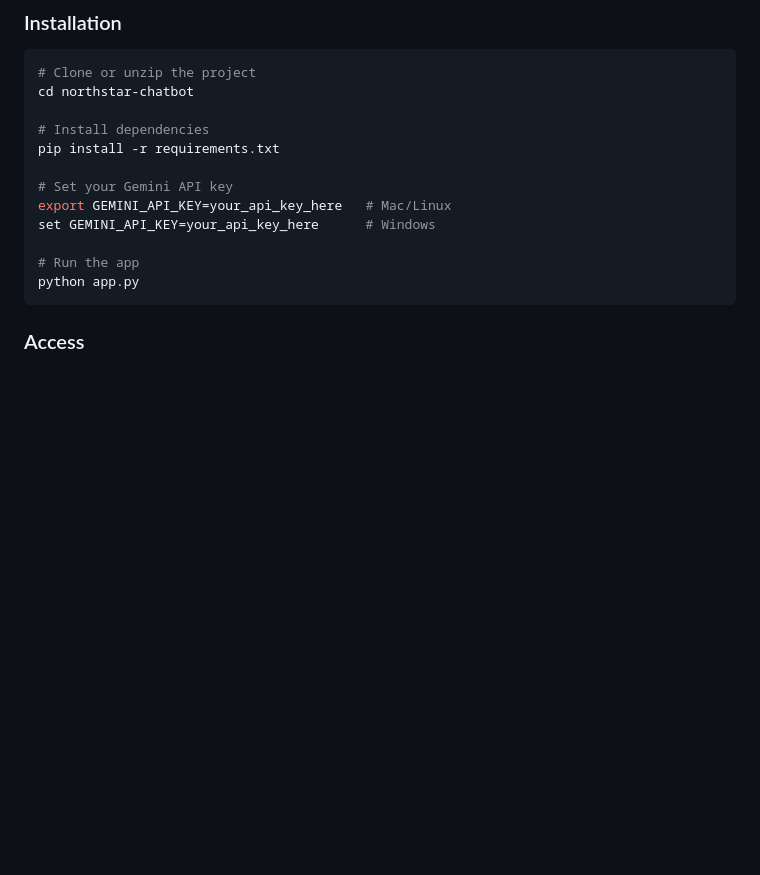
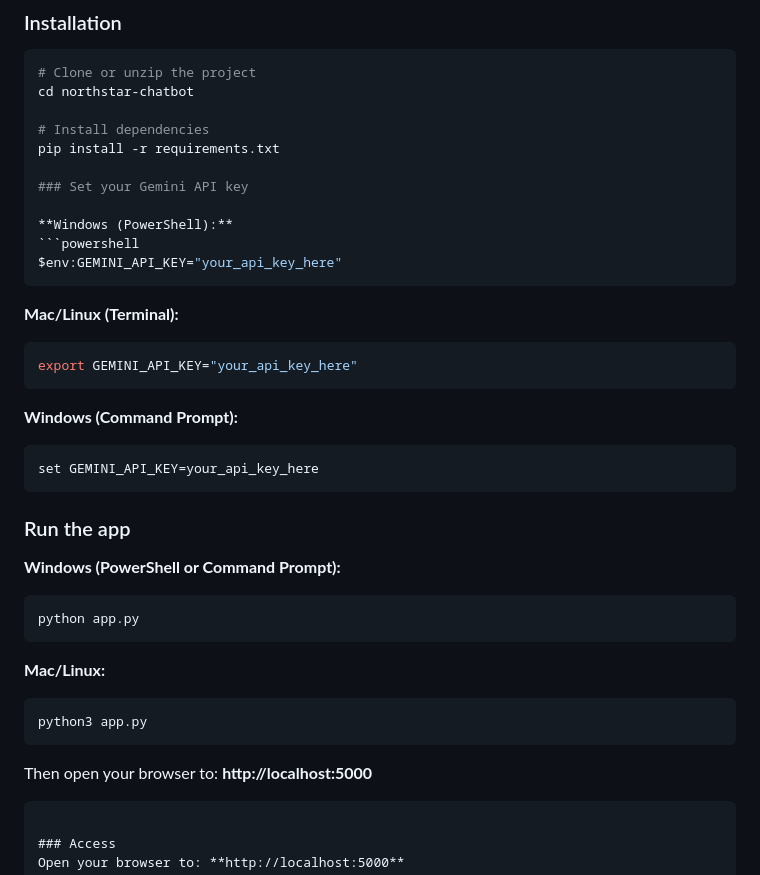
Before and after one commit to Z4kM4rm3l/northstar-chatbot, a Markdown page: README.md, the part around the change. Rendered like a GitHub page; blank space fills up the shorter version.

````diff
--- a/README.md
+++ b/README.md
@@ -85,12 +85,36 @@ cd northstar-chatbot
 # Install dependencies
 pip install -r requirements.txt
 
-# Set your Gemini API key
-export GEMINI_API_KEY=your_api_key_here   # Mac/Linux
-set GEMINI_API_KEY=your_api_key_here      # Windows
+### Set your Gemini API key
 
-# Run the app
+**Windows (PowerShell):**
+```powershell
+$env:GEMINI_API_KEY="your_api_key_here"
+```
+
+**Mac/Linux (Terminal):**
+```bash
+export GEMINI_API_KEY="your_api_key_here"
+```
+
+**Windows (Command Prompt):**
+```cmd
+set GEMINI_API_KEY=your_api_key_here
+```
+
+### Run the app
+
+**Windows (PowerShell or Command Prompt):**
+```powershell
 python app.py
+```
+
+**Mac/Linux:**
+```bash
+python3 app.py
+```
+
+Then open your browser to: **http://localhost:5000**
 ```
 
 ### Access
````
